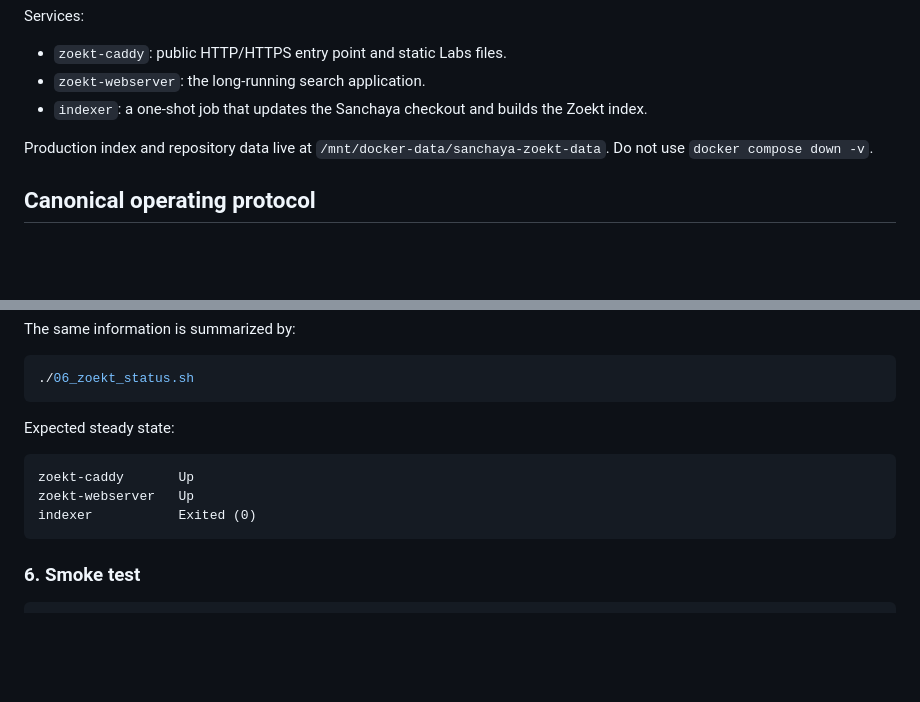
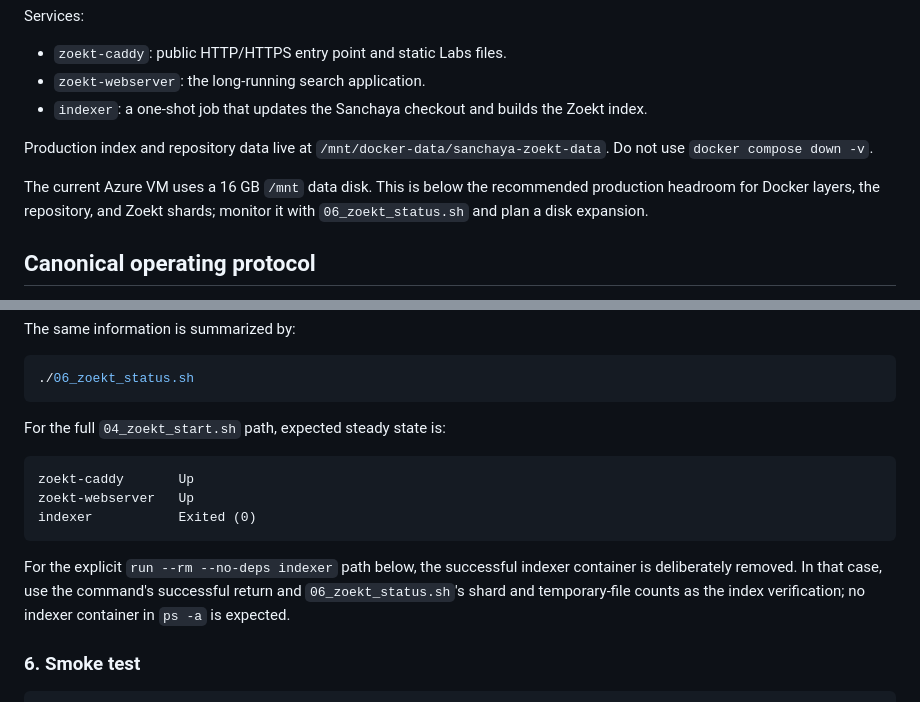
Before and after one commit to suchakr/sanchaya-zoekt, a Markdown page: DEPLOYMENT.md, 2 parts joined by grey strips. Drawn GitHub-style; blank space fills up the shorter version.

````diff
--- a/DEPLOYMENT.md
+++ b/DEPLOYMENT.md
@@ -11,6 +11,10 @@ Services:
 
 Production index and repository data live at
 `/mnt/docker-data/sanchaya-zoekt-data`. Do not use `docker compose down -v`.
+
+The current Azure VM uses a 16 GB `/mnt` data disk. This is below the
+recommended production headroom for Docker layers, the repository, and Zoekt
+shards; monitor it with `06_zoekt_status.sh` and plan a disk expansion.
 
 ## Canonical operating protocol
 
@@ -155,13 +159,18 @@ The same information is summarized by:
 ./06_zoekt_status.sh
 ```
 
-Expected steady state:
+For the full `04_zoekt_start.sh` path, expected steady state is:
 
 ```text
 zoekt-caddy       Up
 zoekt-webserver   Up
 indexer           Exited (0)
 ```
+
+For the explicit `run --rm --no-deps indexer` path below, the successful
+indexer container is deliberately removed. In that case, use the command's
+successful return and `06_zoekt_status.sh`'s shard and temporary-file counts as
+the index verification; no indexer container in `ps -a` is expected.
 
 ### 6. Smoke test
 
````
Also changed, not shown: other parts of DEPLOYMENT.md (+32 -4 lines), README.md (+1 -1 lines).
